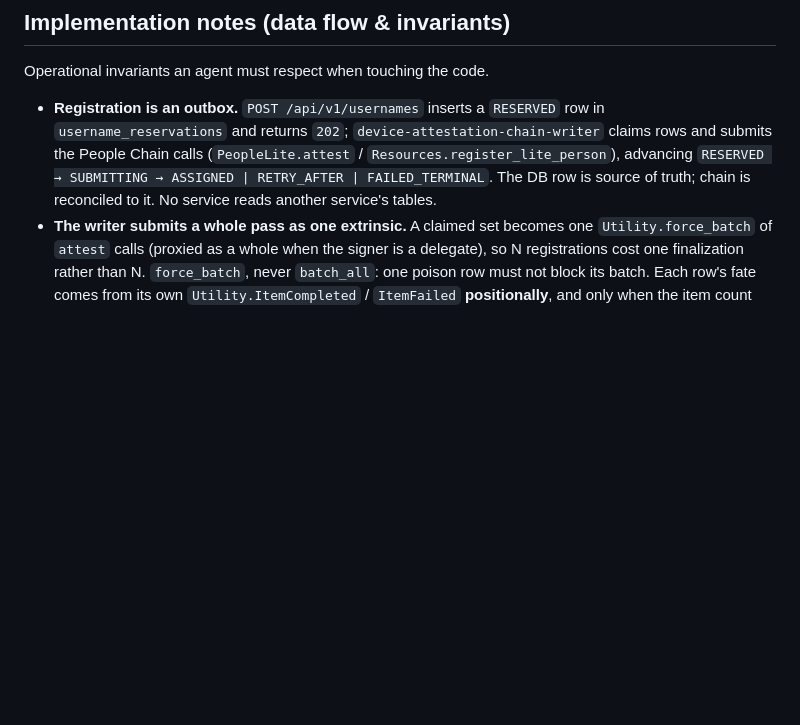
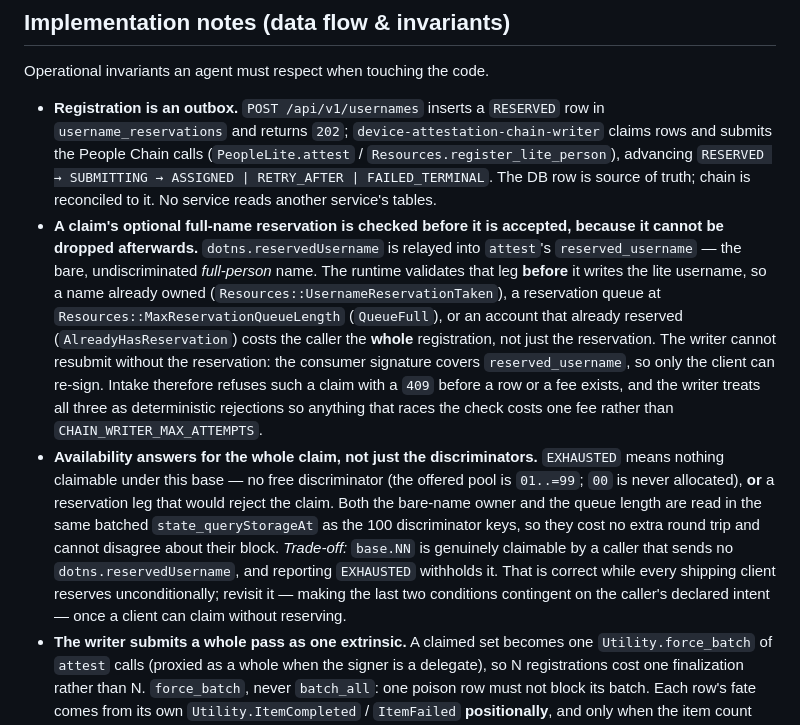
Before and after one commit to paritytech/device-uniqueness-backend-community, a Markdown page: docs/architecture.md, the part around the change. Drawn GitHub-style; blank space fills up the shorter version.

Commit message:
bot docs

```diff
--- a/docs/architecture.md
+++ b/docs/architecture.md
@@ -216,6 +216,25 @@ Operational invariants an agent must respect when touching the code.
   People Chain calls (`PeopleLite.attest` / `Resources.register_lite_person`), advancing
   `RESERVED → SUBMITTING → ASSIGNED | RETRY_AFTER | FAILED_TERMINAL`. The DB row is source of truth;
   chain is reconciled to it. No service reads another service's tables.
+- **A claim's optional full-name reservation is checked before it is accepted, because it cannot be
+  dropped afterwards.** `dotns.reservedUsername` is relayed into `attest`'s `reserved_username` — the
+  bare, undiscriminated *full-person* name. The runtime validates that leg **before** it writes the
+  lite username, so a name already owned (`Resources::UsernameReservationTaken`), a reservation
+  queue at `Resources::MaxReservationQueueLength` (`QueueFull`), or an account that already reserved
+  (`AlreadyHasReservation`) costs the caller the **whole** registration, not just the reservation.
+  The writer cannot resubmit without the reservation: the consumer signature covers
+  `reserved_username`, so only the client can re-sign. Intake therefore refuses such a claim with a
+  `409` before a row or a fee exists, and the writer treats all three as deterministic rejections so
+  anything that races the check costs one fee rather than `CHAIN_WRITER_MAX_ATTEMPTS`.
+- **Availability answers for the whole claim, not just the discriminators.** `EXHAUSTED` means
+  nothing claimable under this base — no free discriminator (the offered pool is `01..=99`; `00` is
+  never allocated), **or** a reservation leg that would reject the claim. Both the bare-name owner
+  and the queue length are read in the same batched `state_queryStorageAt` as the 100 discriminator
+  keys, so they cost no extra round trip and cannot disagree about their block.
+  *Trade-off:* `base.NN` is genuinely claimable by a caller that sends no `dotns.reservedUsername`,
+  and reporting `EXHAUSTED` withholds it. That is correct while every shipping client reserves
+  unconditionally; revisit it — making the last two conditions contingent on the caller's declared
+  intent — once a client can claim without reserving.
 - **The writer submits a whole pass as one extrinsic.** A claimed set becomes one
   `Utility.force_batch` of `attest` calls (proxied as a whole when the signer is a delegate), so N
   registrations cost one finalization rather than N. `force_batch`, never `batch_all`: one poison row
```
Also changed, not shown: docs/operations.md (+1 -1 lines).
